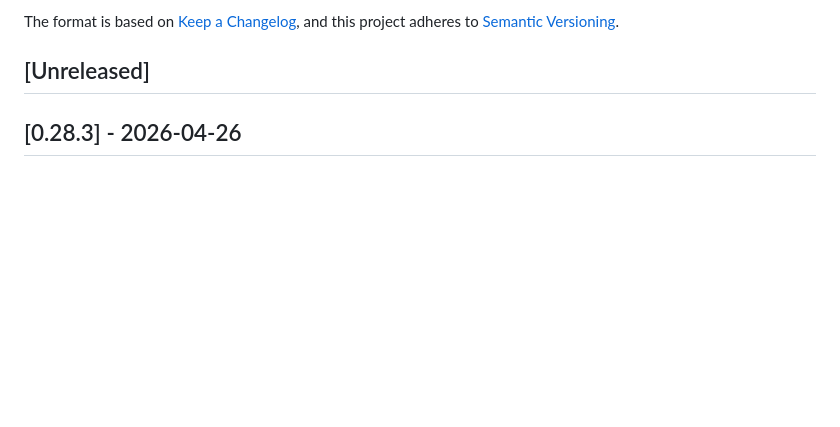
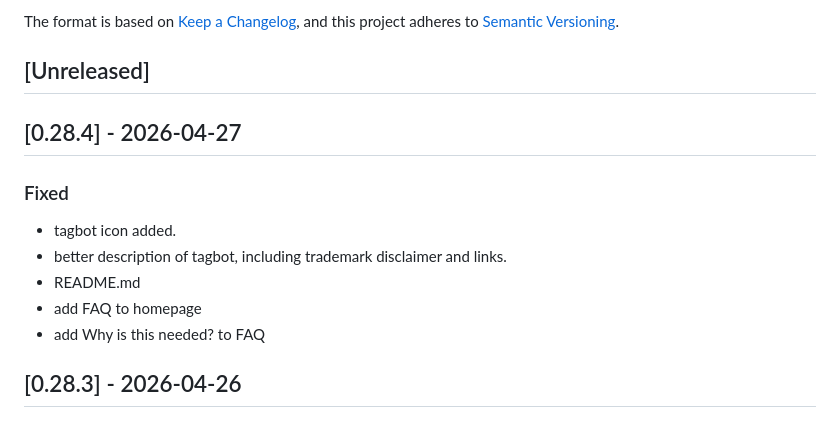
Before and after one commit to social-web-foundation/tags.pub, a Markdown page: CHANGELOG.md, the part around the change. GitHub-like rendering; blank space fills up the shorter version.

Commit message:
doc: CHANGELOG

```diff
--- a/CHANGELOG.md
+++ b/CHANGELOG.md
@@ -8,6 +8,17 @@ and this project adheres to
 [Semantic Versioning](https://semver.org/spec/v2.0.0.html).
 
 ## [Unreleased]
+
+## [0.28.4] - 2026-04-27
+
+### Fixed
+
+- tagbot icon added.
+- better description of tagbot, including trademark
+  disclaimer and links.
+- README.md
+- add FAQ to homepage
+- add Why is this needed? to FAQ
 
 ## [0.28.3] - 2026-04-26
 
```
